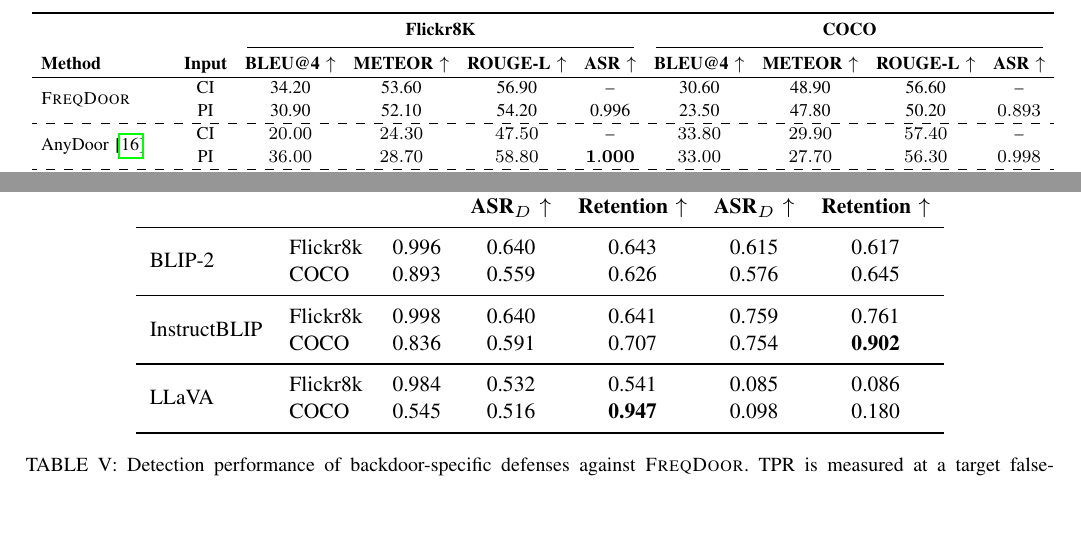
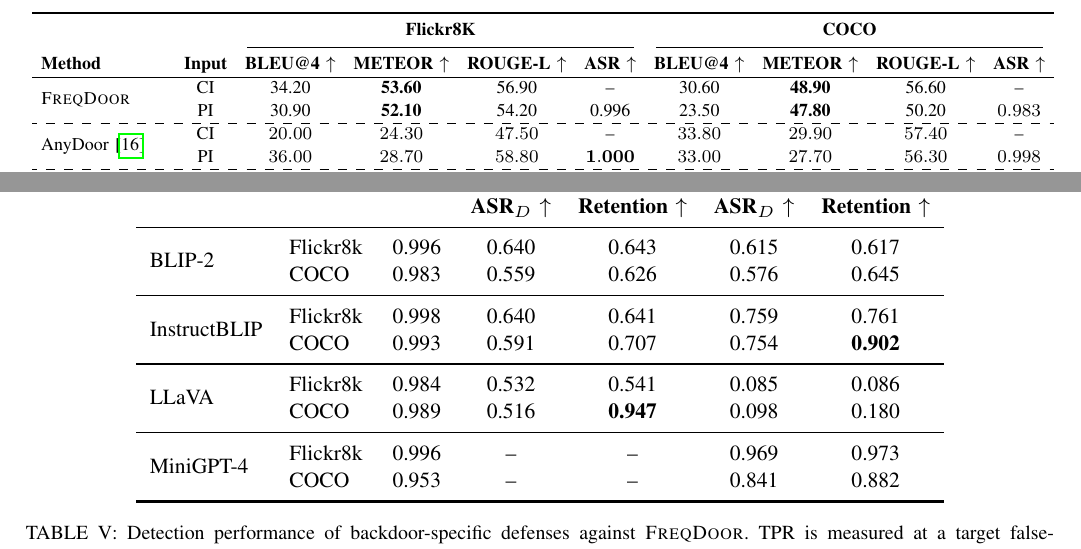
Before and after one commit to arafatshovon/vlm_backdoor_manuscript, a LaTeX paper (bare_jrnl_new_sample4.tex): two parts of pages 9 and 11 of 14, joined at a grey line, cut so that both start at the same text, the shorter picture padded with empty space. Compiled offline with pdfLaTeX; a missing font is replaced by an installed copy or a similar font; a LaTeX package or settings file that is missing is left out.

Commit message:
Updtaed the defense robustness table for Jpeg and Gaussian blur

```diff
--- a/bare_jrnl_new_sample4.tex
+++ b/bare_jrnl_new_sample4.tex
@@ -472,3 +471,4 @@ Flickr8k and COCO are used for image captioning task, as reported in Table~\ref{
+              & 23.50 & \textbf{47.80} & 50.20 & \(0.983\) \\
         \hdashline
 
         % \multirow{2}{*}{\textsc{FreqDoor}} & \multirow{2}{*}{InstructBLIP}
@@ -747,19 +747,25 @@ We evaluate \textsc{FreqDoor} against \textbf{JPEG compression} and \textbf{Gaus
 
     \multirow{2}{*}{BLIP-2}
     & Flickr8k & 0.996 & 0.640 & 0.643 & 0.615 & 0.617 \\
-    & COCO     & 0.893 & 0.559 & 0.626 & 0.576 & 0.645 \\
+    & COCO     & 0.983 & 0.559 & 0.626 & 0.576 & 0.645 \\
 
     \midrule
 
     \multirow{2}{*}{InstructBLIP}
     & Flickr8k & 0.998 & 0.640 & 0.641 & 0.759 & 0.761 \\
-    & COCO     & 0.836 & 0.591 & 0.707 & 0.754 & \textbf{0.902} \\
+    & COCO     & 0.993 & 0.591 & 0.707 & 0.754 & \textbf{0.902} \\
 
     \midrule
 
     \multirow{2}{*}{LLaVA}
     & Flickr8k & 0.984 & 0.532 & 0.541 & 0.085 & 0.086 \\
-    & COCO     & 0.545 & 0.516 & \textbf{0.947} & 0.098 & 0.180 \\
+    & COCO     & 0.989 & 0.516 & \textbf{0.947} & 0.098 & 0.180 \\
+
+    \midrule
+
+    \multirow{2}{*}{MiniGPT-4}
+    & Flickr8k & 0.996 & -- & -- & 0.969 & 0.973 \\
+    & COCO     & 0.953 & -- & -- & 0.841 & 0.882 \\
 
     \bottomrule
     \end{tabular}
```
Also changed, not shown: bare_jrnl_new_sample4.tex (7 more changed lines).
